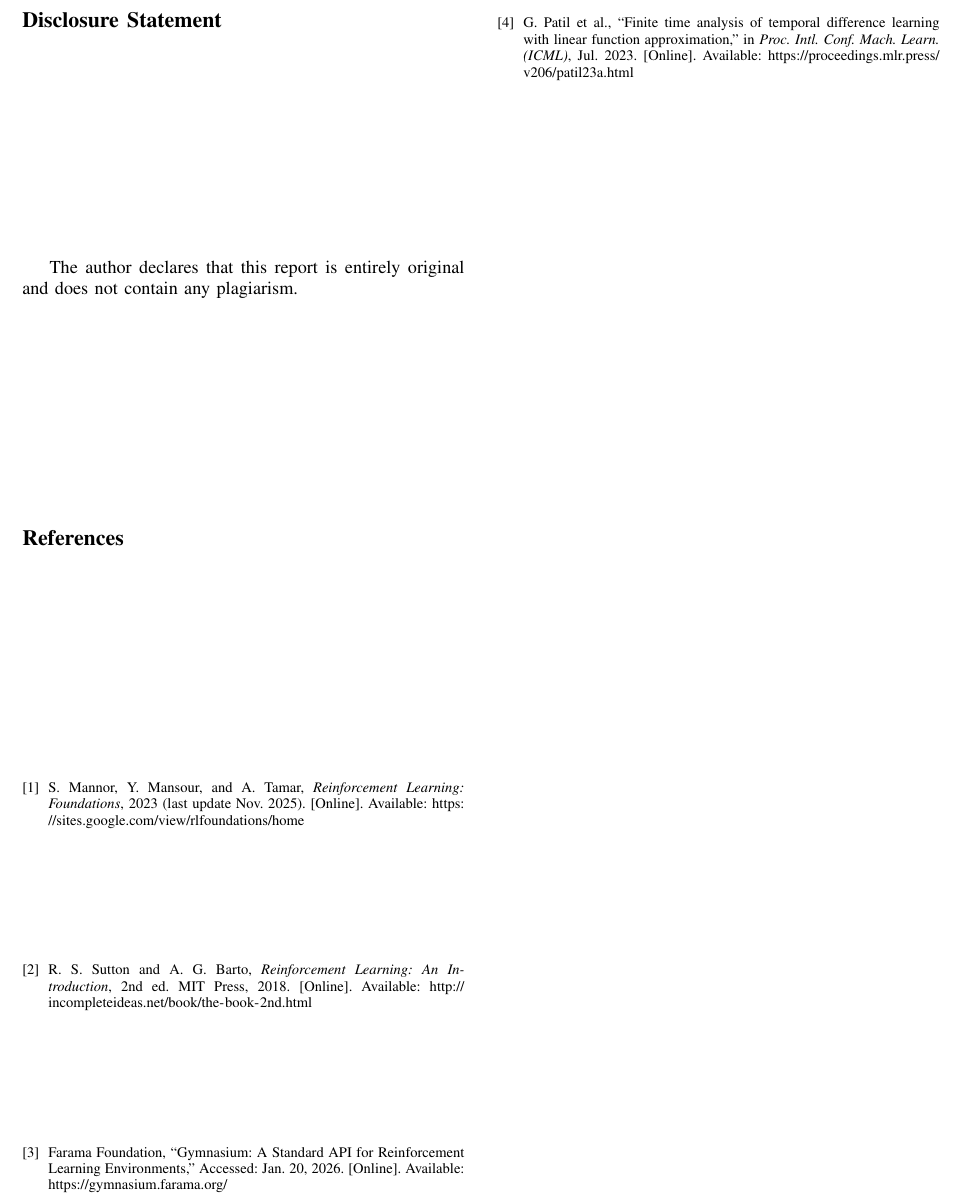
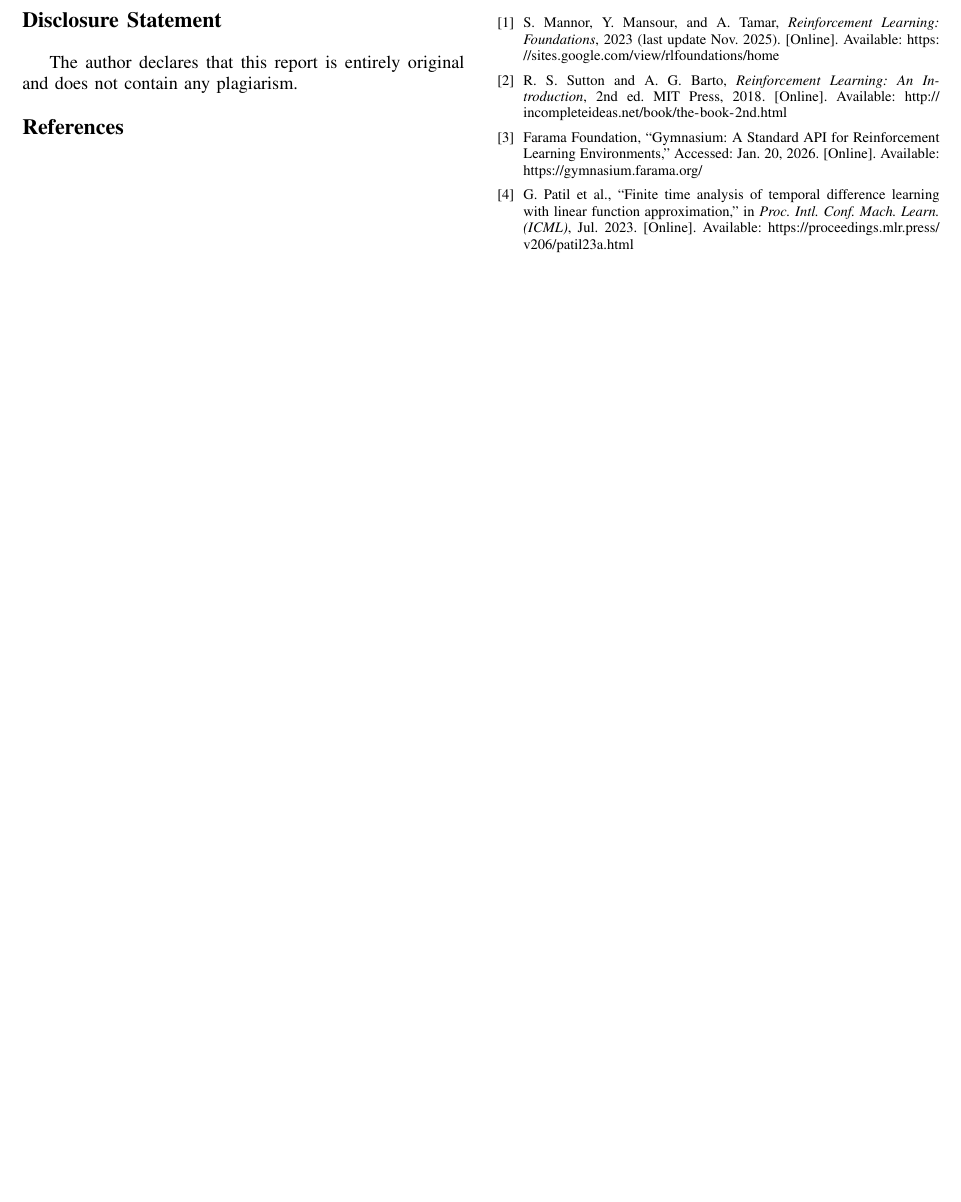
Before and after one commit to DaddarioLuigi/RLChef, a LaTeX paper (RL_paper.tex): part of page 5 of 5, cut so that both start at the same text, the shorter picture padded with empty space. Compiled offline with pdfLaTeX.

Commit message:
paper update

```diff
--- a/RL_paper.tex
+++ b/RL_paper.tex
@@ -259,15 +259,14 @@ Figure~\ref{fig:aggregate} shows aggregated learning curves (moving average wind
 
 \FloatBarrier
 
-\ifCLASSOPTIONcompsoc
-  \section*{Disclosure Statement}
-\else
-  \section*{Disclosure Statement}
-\fi
-
+% ---------- Disclosure ----------
+\section*{Disclosure Statement}
 The author declares that this report is entirely original and does not contain any plagiarism.
 
-\begin{thebibliography}{1}
+% ---------- References ----------
+\IEEEtriggeratref{1}
+
+\begin{thebibliography}{4}
 
 \bibitem{Mannor2023}
 S. Mannor, Y. Mansour, and A. Tamar, \emph{Reinforcement Learning: Foundations}, 2023 (last update Nov. 2025). [Online]. Available: \url{https://sites.google.com/view/rlfoundations/home}
```
